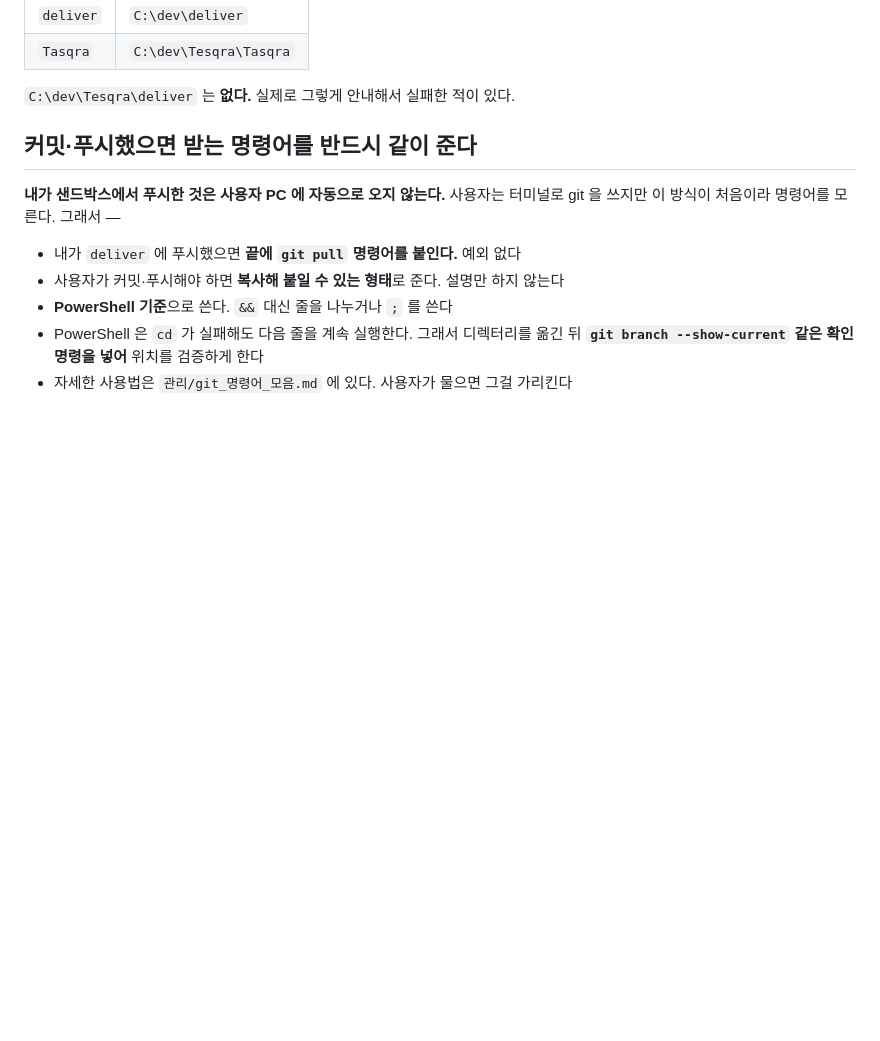
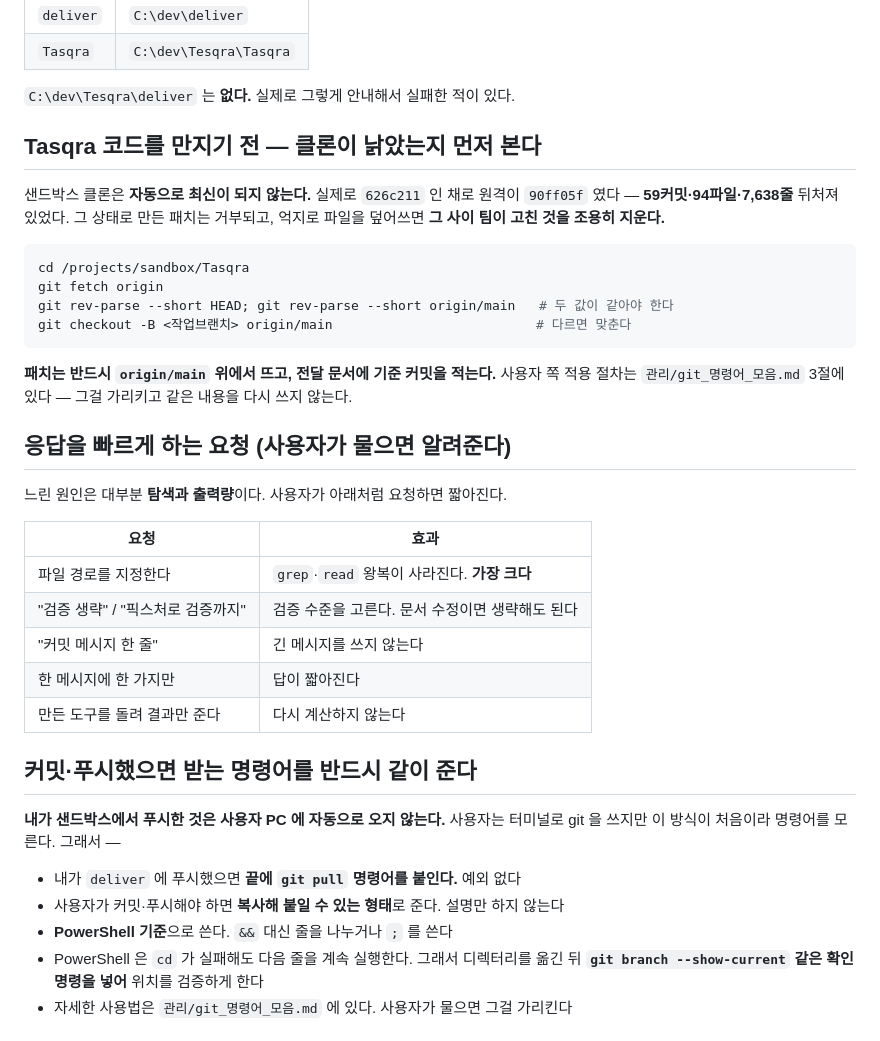
Before and after one commit to bobohyeon/deliver, a Markdown page: .kiro/steering/00-프로젝트-지도.md, the part around the change. GitHub-like rendering; blank space fills up the shorter version.

````diff
--- a/.kiro/steering/00-프로젝트-지도.md
+++ b/.kiro/steering/00-프로젝트-지도.md
@@ -26,6 +26,35 @@ inclusion: always
 | `Tasqra` | `C:\dev\Tesqra\Tasqra` |
 
 `C:\dev\Tesqra\deliver` 는 **없다.** 실제로 그렇게 안내해서 실패한 적이 있다.
+
+## Tasqra 코드를 만지기 전 — 클론이 낡았는지 먼저 본다
+
+샌드박스 클론은 **자동으로 최신이 되지 않는다.** 실제로 `626c211` 인 채로 원격이
+`90ff05f` 였다 — **59커밋·94파일·7,638줄** 뒤처져 있었다. 그 상태로 만든 패치는
+거부되고, 억지로 파일을 덮어쓰면 **그 사이 팀이 고친 것을 조용히 지운다.**
+
+```bash
+cd /projects/sandbox/Tasqra
+git fetch origin
+git rev-parse --short HEAD; git rev-parse --short origin/main   # 두 값이 같아야 한다
+git checkout -B <작업브랜치> origin/main                          # 다르면 맞춘다
+```
+
+**패치는 반드시 `origin/main` 위에서 뜨고, 전달 문서에 기준 커밋을 적는다.**
+사용자 쪽 적용 절차는 `관리/git_명령어_모음.md` 3절에 있다 — 그걸 가리키고
+같은 내용을 다시 쓰지 않는다.
+
+## 응답을 빠르게 하는 요청 (사용자가 물으면 알려준다)
+
+느린 원인은 대부분 **탐색과 출력량**이다. 사용자가 아래처럼 요청하면 짧아진다.
+
+| 요청 | 효과 |
+|---|---|
+| 파일 경로를 지정한다 | `grep`·`read` 왕복이 사라진다. **가장 크다** |
+| "검증 생략" / "픽스처로 검증까지" | 검증 수준을 고른다. 문서 수정이면 생략해도 된다 |
+| "커밋 메시지 한 줄" | 긴 메시지를 쓰지 않는다 |
+| 한 메시지에 한 가지만 | 답이 짧아진다 |
+| 만든 도구를 돌려 결과만 준다 | 다시 계산하지 않는다 |
 
 ## 커밋·푸시했으면 받는 명령어를 반드시 같이 준다
 
````
Also changed, not shown: 관리/작업전달_절차.md (deleted, +0 -106 lines).
